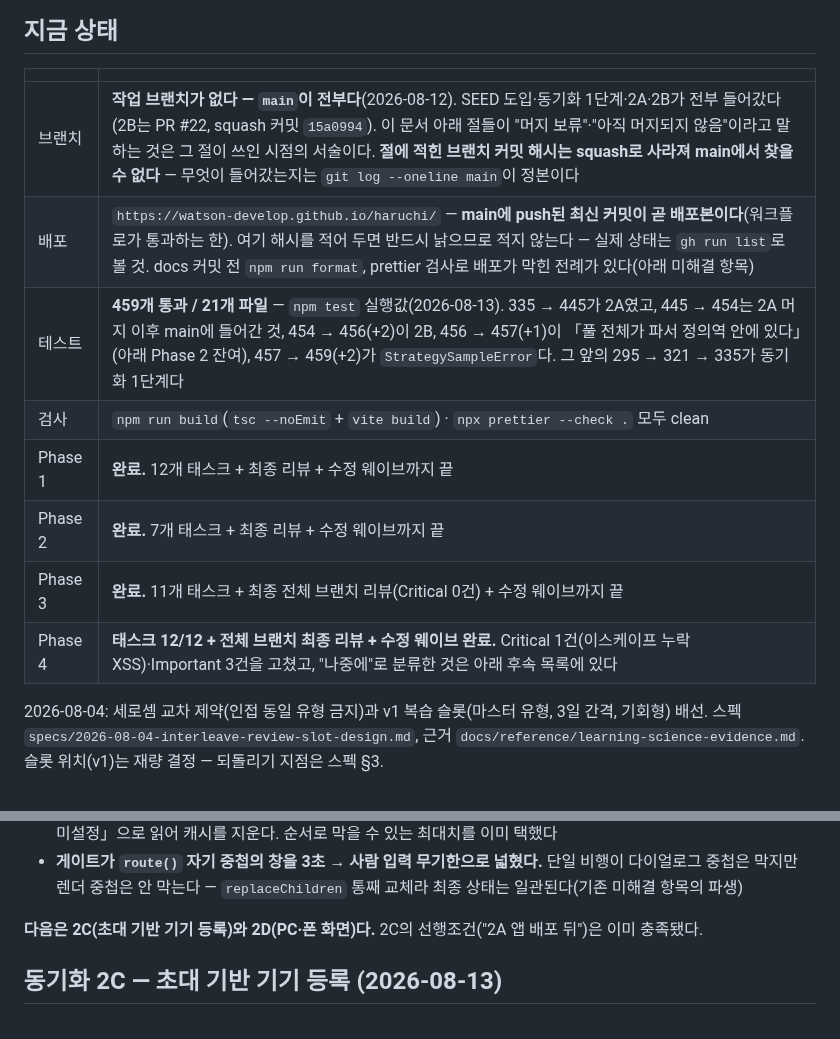
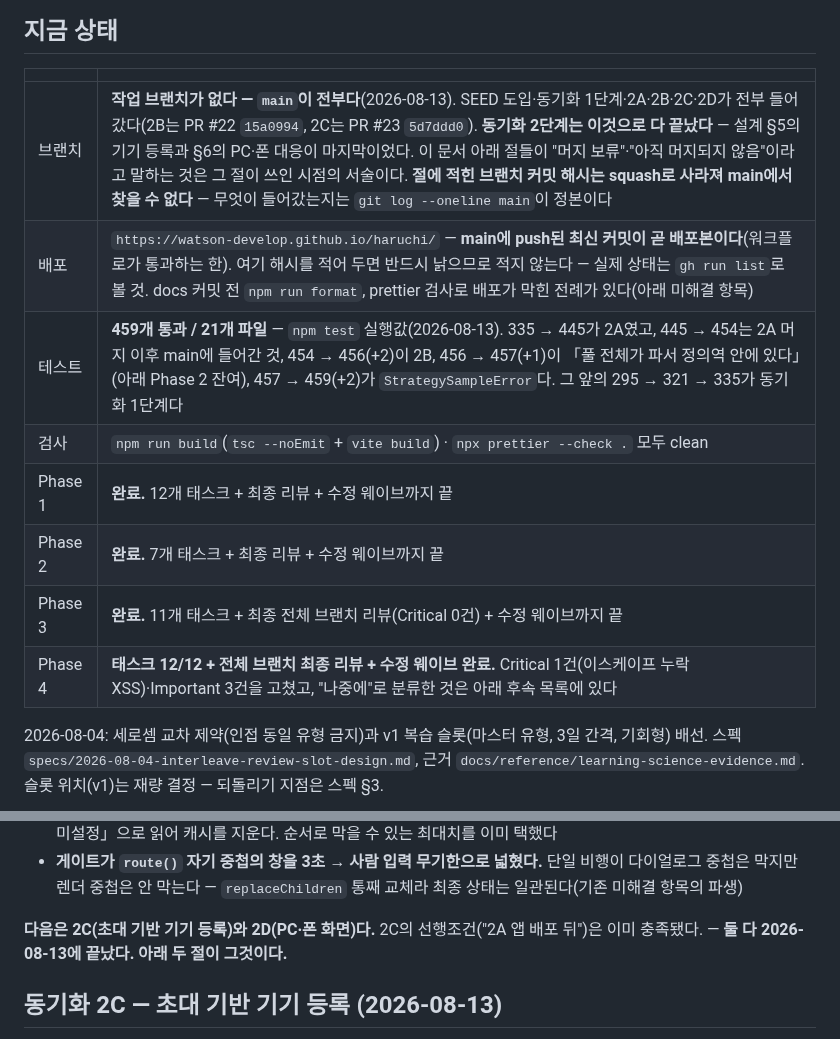
Before and after one commit to watson-develop/haruchi, a Markdown page: docs/superpowers/HANDOFF.md, 2 parts joined by grey strips. GitHub-like rendering.

```diff
--- a/docs/superpowers/HANDOFF.md
+++ b/docs/superpowers/HANDOFF.md
@@ -6,16 +6,16 @@
 
 ## 지금 상태
 
-|         |                                                                                                                                                                                                                                                                                                                                                                               |
-| ------- | ----------------------------------------------------------------------------------------------------------------------------------------------------------------------------------------------------------------------------------------------------------------------------------------------------------------------------------------------------------------------------- |
-| 브랜치  | **작업 브랜치가 없다 — `main`이 전부다**(2026-08-12). SEED 도입·동기화 1단계·2A·2B가 전부 들어갔다(2B는 PR #22, squash 커밋 `15a0994`). 이 문서 아래 절들이 "머지 보류"·"아직 머지되지 않음"이라고 말하는 것은 그 절이 쓰인 시점의 서술이다. **절에 적힌 브랜치 커밋 해시는 squash로 사라져 main에서 찾을 수 없다** — 무엇이 들어갔는지는 `git log --oneline main`이 정본이다 |
-| 배포    | `https://watson-develop.github.io/haruchi/` — **main에 push된 최신 커밋이 곧 배포본이다**(워크플로가 통과하는 한). 여기 해시를 적어 두면 반드시 낡으므로 적지 않는다 — 실제 상태는 `gh run list`로 볼 것. docs 커밋 전 `npm run format`, prettier 검사로 배포가 막힌 전례가 있다(아래 미해결 항목)                                                                            |
-| 테스트  | **459개 통과 / 21개 파일** — `npm test` 실행값(2026-08-13). 335 → 445가 2A였고, 445 → 454는 2A 머지 이후 main에 들어간 것, 454 → 456(+2)이 2B, 456 → 457(+1)이 「풀 전체가 파서 정의역 안에 있다」(아래 Phase 2 잔여), 457 → 459(+2)가 `StrategySampleError`다. 그 앞의 295 → 321 → 335가 동기화 1단계다                                                                      |
-| 검사    | `npm run build`(`tsc --noEmit` + `vite build`) · `npx prettier --check .` 모두 clean                                                                                                                                                                                                                                                                                          |
-| Phase 1 | **완료.** 12개 태스크 + 최종 리뷰 + 수정 웨이브까지 끝                                                                                                                                                                                                                                                                                                                        |
-| Phase 2 | **완료.** 7개 태스크 + 최종 리뷰 + 수정 웨이브까지 끝                                                                                                                                                                                                                                                                                                                         |
-| Phase 3 | **완료.** 11개 태스크 + 최종 전체 브랜치 리뷰(Critical 0건) + 수정 웨이브까지 끝                                                                                                                                                                                                                                                                                              |
-| Phase 4 | **태스크 12/12 + 전체 브랜치 최종 리뷰 + 수정 웨이브 완료.** Critical 1건(이스케이프 누락 XSS)·Important 3건을 고쳤고, "나중에"로 분류한 것은 아래 후속 목록에 있다                                                                                                                                                                                                           |
+|         |                                                                                                                                                                                                                                                                                                                                                                                                                                                                                             |
+| ------- | ------------------------------------------------------------------------------------------------------------------------------------------------------------------------------------------------------------------------------------------------------------------------------------------------------------------------------------------------------------------------------------------------------------------------------------------------------------------------------------------- |
+| 브랜치  | **작업 브랜치가 없다 — `main`이 전부다**(2026-08-13). SEED 도입·동기화 1단계·2A·2B·2C·2D가 전부 들어갔다(2B는 PR #22 `15a0994`, 2C는 PR #23 `5d7ddd0`). **동기화 2단계는 이것으로 다 끝났다** — 설계 §5의 기기 등록과 §6의 PC·폰 대응이 마지막이었다. 이 문서 아래 절들이 "머지 보류"·"아직 머지되지 않음"이라고 말하는 것은 그 절이 쓰인 시점의 서술이다. **절에 적힌 브랜치 커밋 해시는 squash로 사라져 main에서 찾을 수 없다** — 무엇이 들어갔는지는 `git log --oneline main`이 정본이다 |
+| 배포    | `https://watson-develop.github.io/haruchi/` — **main에 push된 최신 커밋이 곧 배포본이다**(워크플로가 통과하는 한). 여기 해시를 적어 두면 반드시 낡으므로 적지 않는다 — 실제 상태는 `gh run list`로 볼 것. docs 커밋 전 `npm run format`, prettier 검사로 배포가 막힌 전례가 있다(아래 미해결 항목)                                                                                                                                                                                          |
+| 테스트  | **459개 통과 / 21개 파일** — `npm test` 실행값(2026-08-13). 335 → 445가 2A였고, 445 → 454는 2A 머지 이후 main에 들어간 것, 454 → 456(+2)이 2B, 456 → 457(+1)이 「풀 전체가 파서 정의역 안에 있다」(아래 Phase 2 잔여), 457 → 459(+2)가 `StrategySampleError`다. 그 앞의 295 → 321 → 335가 동기화 1단계다                                                                                                                                                                                    |
+| 검사    | `npm run build`(`tsc --noEmit` + `vite build`) · `npx prettier --check .` 모두 clean                                                                                                                                                                                                                                                                                                                                                                                                        |
+| Phase 1 | **완료.** 12개 태스크 + 최종 리뷰 + 수정 웨이브까지 끝                                                                                                                                                                                                                                                                                                                                                                                                                                      |
+| Phase 2 | **완료.** 7개 태스크 + 최종 리뷰 + 수정 웨이브까지 끝                                                                                                                                                                                                                                                                                                                                                                                                                                       |
+| Phase 3 | **완료.** 11개 태스크 + 최종 전체 브랜치 리뷰(Critical 0건) + 수정 웨이브까지 끝                                                                                                                                                                                                                                                                                                                                                                                                            |
+| Phase 4 | **태스크 12/12 + 전체 브랜치 최종 리뷰 + 수정 웨이브 완료.** Critical 1건(이스케이프 누락 XSS)·Important 3건을 고쳤고, "나중에"로 분류한 것은 아래 후속 목록에 있다                                                                                                                                                                                                                                                                                                                         |
 
 2026-08-04: 세로셈 교차 제약(인접 동일 유형 금지)과 v1 복습 슬롯(마스터 유형, 3일 간격, 기회형) 배선. 스펙 `specs/2026-08-04-interleave-review-slot-design.md`, 근거 `docs/reference/learning-science-evidence.md`. 슬롯 위치(v1)는 재량 결정 — 되돌리기 지점은 스펙 §3.
 
@@ -583,7 +583,7 @@ R5 합의 완료)를 거친 합의본이다. 설정·변경 UI는 앱에 없다
   일관된다(기존 미해결 항목의 파생)
 
 **다음은 2C(초대 기반 기기 등록)와 2D(PC·폰 화면)다.** 2C의 선행조건("2A 앱 배포 뒤")은
-이미 충족됐다.
+이미 충족됐다. — **둘 다 2026-08-13에 끝났다. 아래 두 절이 그것이다.**
 
 ## 동기화 2C — 초대 기반 기기 등록 (2026-08-13)
 
```
Also changed, not shown: other parts of docs/superpowers/HANDOFF.md (+53 -1 lines).
